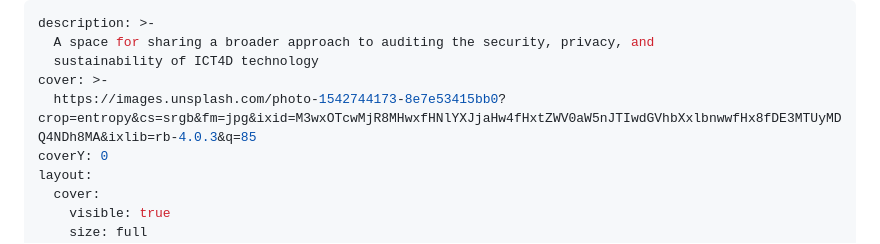
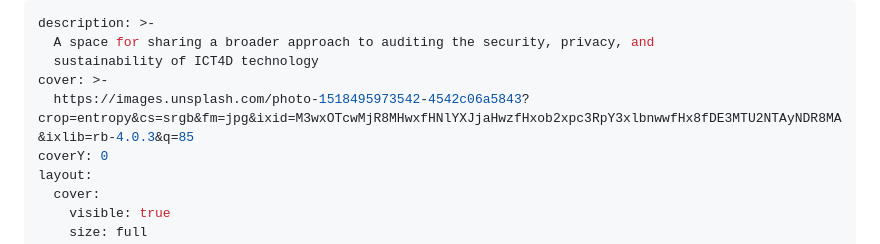
Before and after one commit to unicef/ict4d-holistic-assessments, a Markdown page: README.md, the part around the change. Drawn GitHub-style.

Commit message:
GITBOOK-51: No subject

```diff
--- a/README.md
+++ b/README.md
@@ -3,7 +3,7 @@ description: >-
   A space for sharing a broader approach to auditing the security, privacy, and
   sustainability of ICT4D technology
 cover: >-
-  https://images.unsplash.com/photo-1542744173-8e7e53415bb0?crop=entropy&cs=srgb&fm=jpg&ixid=M3wxOTcwMjR8MHwxfHNlYXJjaHw4fHxtZWV0aW5nJTIwdGVhbXxlbnwwfHx8fDE3MTUyMDQ4NDh8MA&ixlib=rb-4.0.3&q=85
+  https://images.unsplash.com/photo-1518495973542-4542c06a5843?crop=entropy&cs=srgb&fm=jpg&ixid=M3wxOTcwMjR8MHwxfHNlYXJjaHwzfHxob2xpc3RpY3xlbnwwfHx8fDE3MTU2NTAyNDR8MA&ixlib=rb-4.0.3&q=85
 coverY: 0
 layout:
   cover:
```
